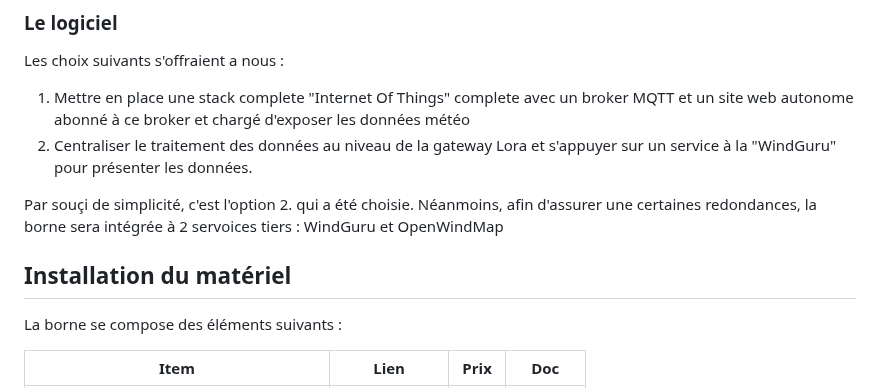
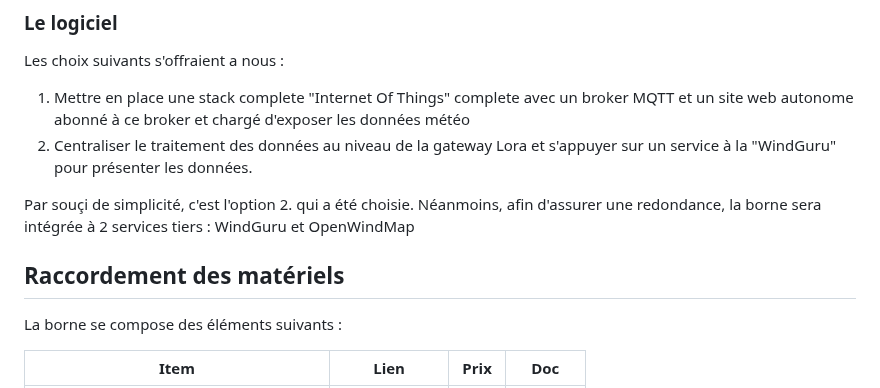
Before and after one commit to flefebure/meteo-le-phare-vieux-fort, a Markdown page: README.md, the part around the change. Drawn GitHub-style.

```diff
--- a/README.md
+++ b/README.md
@@ -30,9 +30,9 @@ Les choix suivants s'offraient a nous :
 1. Mettre en place une stack complete "Internet Of Things" complete avec un broker MQTT et un site web autonome abonné à ce broker et chargé d'exposer les données météo
 2. Centraliser le traitement des données au niveau de la gateway Lora et s'appuyer sur un service à la "WindGuru" pour présenter les données.
 
-Par souçi de simplicité, c'est l'option 2. qui a été choisie. Néanmoins, afin d'assurer une certaines redondances, la borne sera intégrée à 2 servoices tiers : WindGuru et OpenWindMap
+Par souçi de simplicité, c'est l'option 2. qui a été choisie. Néanmoins, afin d'assurer une redondance, la borne sera intégrée à 2 services tiers : WindGuru et OpenWindMap
 
-## Installation du matériel
+## Raccordement des matériels
 
 La borne se compose des éléments suivants :
 
```
